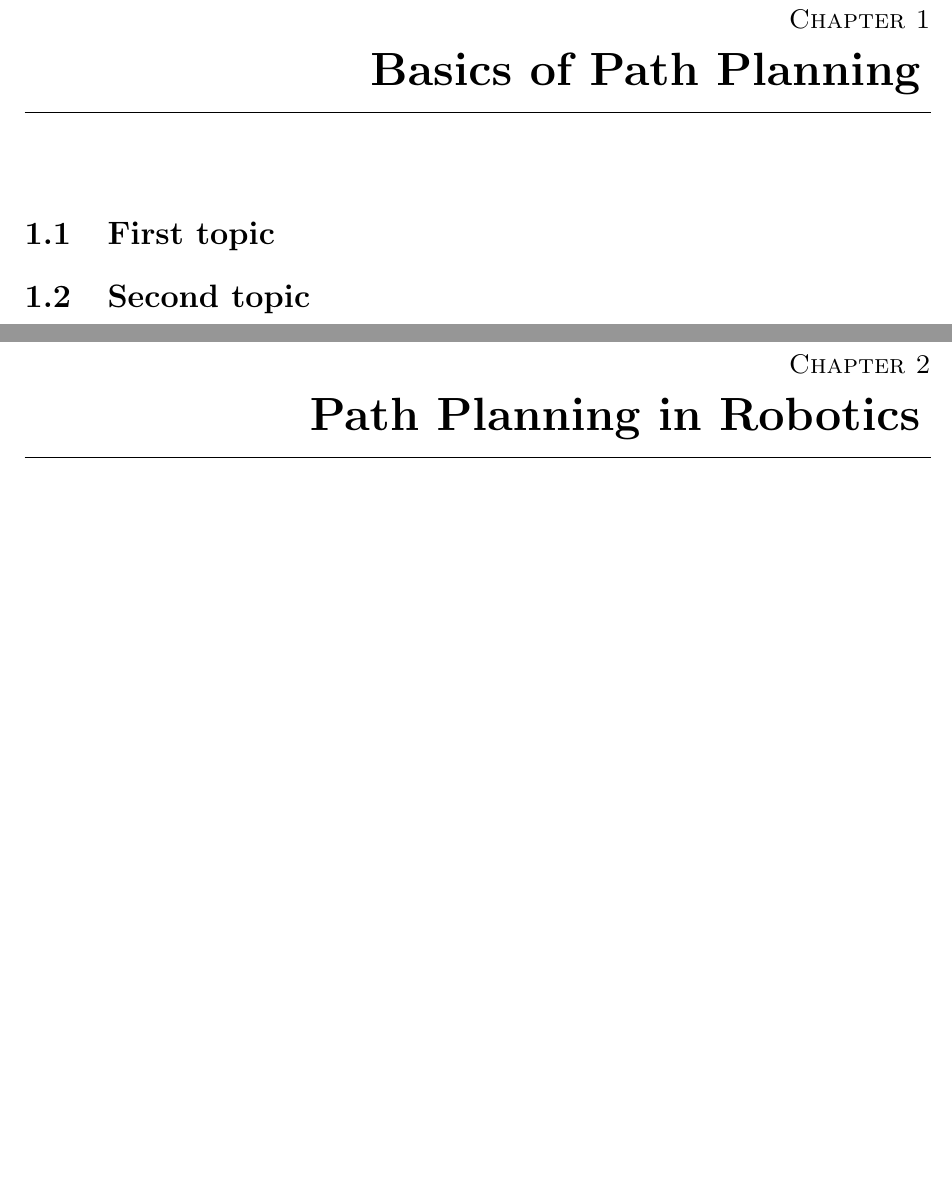
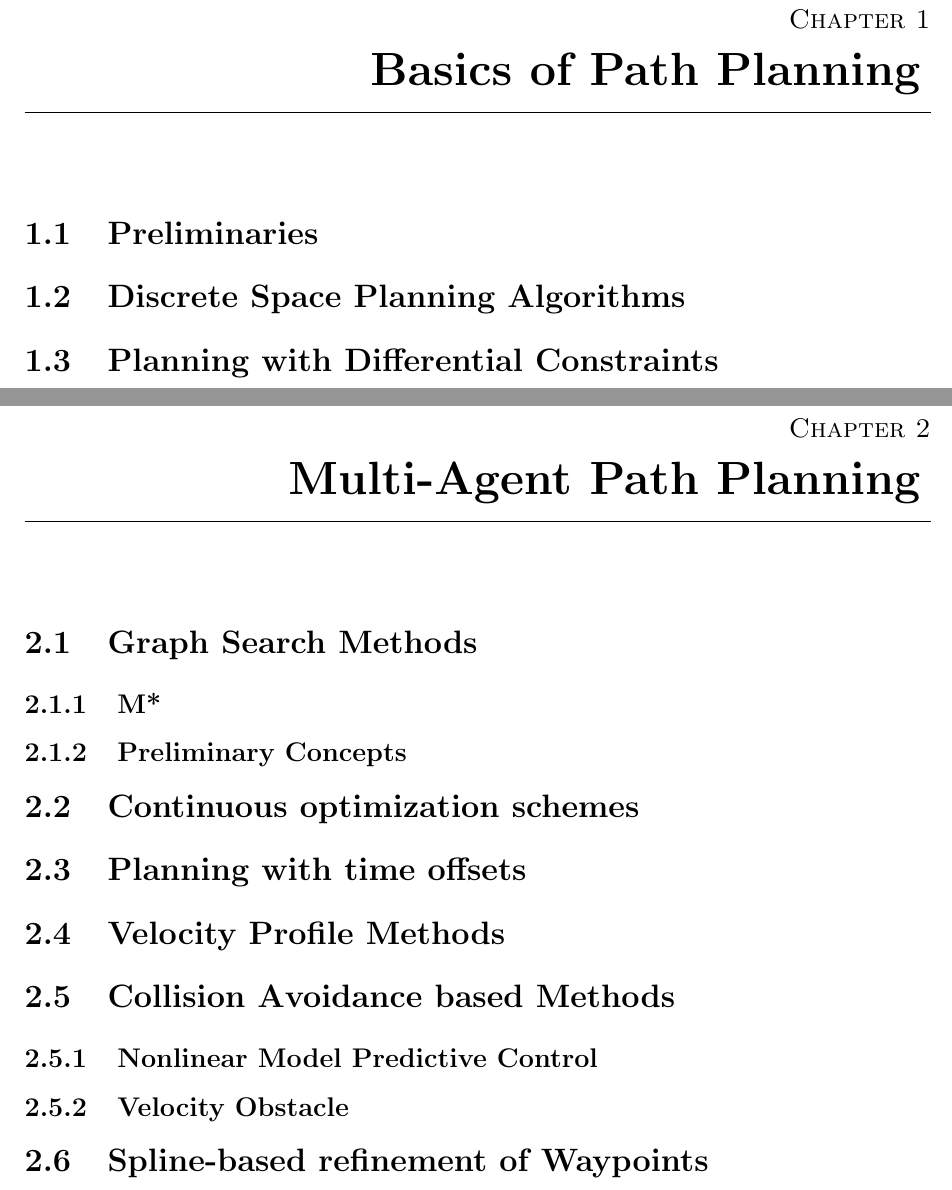
Before and after one commit to atb033/ecn_bibliography, a LaTeX thesis (Ashwin_Bose_Bibliography_Report.tex, which reads chapters/basics.tex, chapters/multi_agent.tex): two parts of pages 12 and 14 of 20, joined at a grey line, cut so that both start at the same text, the shorter picture padded with empty space. Compiled offline with pdfLaTeX.

Commit message:
modified structure

```diff
--- a/Ashwin_Bose_Bibliography_Report.tex
+++ b/Ashwin_Bose_Bibliography_Report.tex
@@ -33,13 +33,9 @@
 
 
  \chapter{Basics of Path Planning}
-
- \section{First topic}
-
- \section{Second topic}
-
- \chapter{Path Planning in Robotics}
-
+ \input{./chapters/basics}
+ \chapter{Multi-Agent Path Planning}
+ \input{./chapters/multi_agent}
  \chapter{Work Outline}
 
 
--- /dev/null
+++ b/chapters/basics.tex
@@ -0,0 +1,5 @@
+ \section{Preliminaries}
+
+ \section{Discrete Space Planning Algorithms}
+
+ \section{Planning with Differential Constraints}
--- /dev/null
+++ b/chapters/multi_agent.tex
@@ -0,0 +1,15 @@
+ \section{Graph Search Methods}
+ \subsection{M*}
+ \subsection{Preliminary Concepts}
+
+ \section{Continuous optimization schemes}
+
+ \section{Planning with time offsets}
+
+ \section{Velocity Profile Methods}
+
+ \section{Collision Avoidance based Methods}
+ \subsection{Nonlinear Model Predictive Control}
+ \subsection{Velocity Obstacle}
+
+ \section{Spline-based refinement of Waypoints}
```
Also changed, not shown: Ashwin_Bose_Bibliography_Report.pdf.
